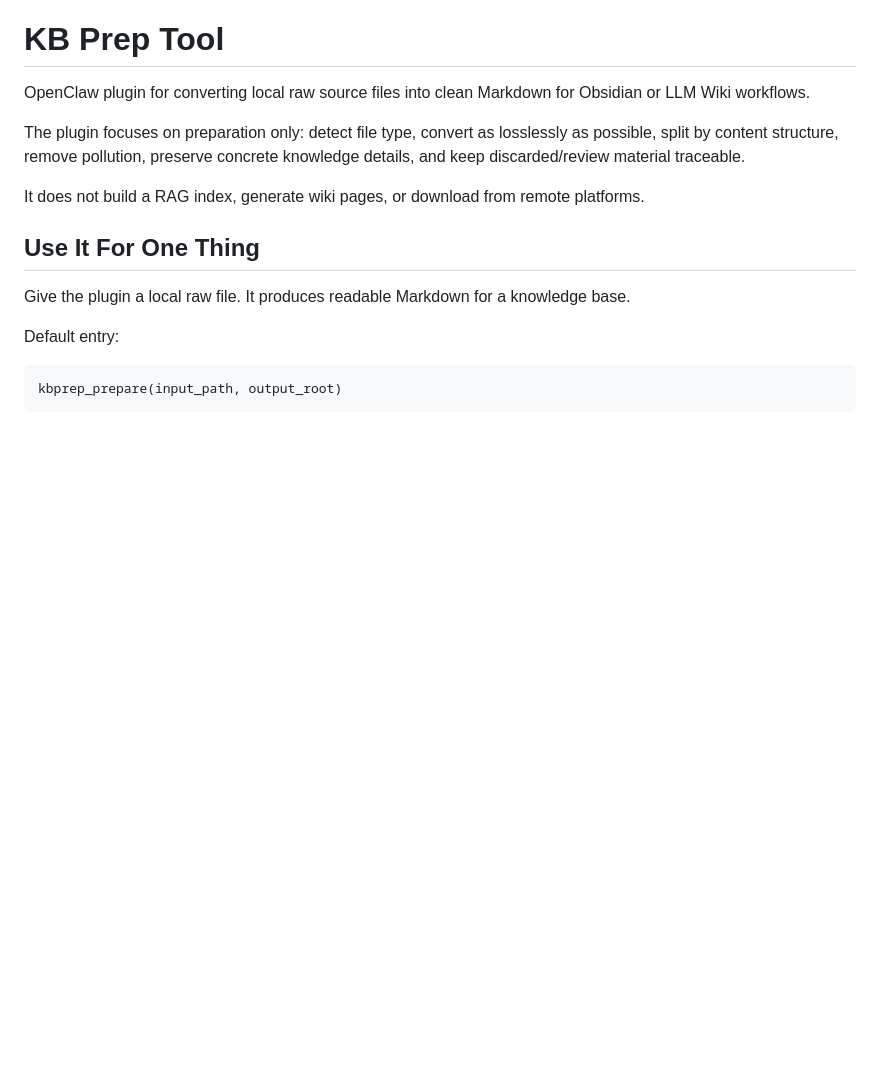
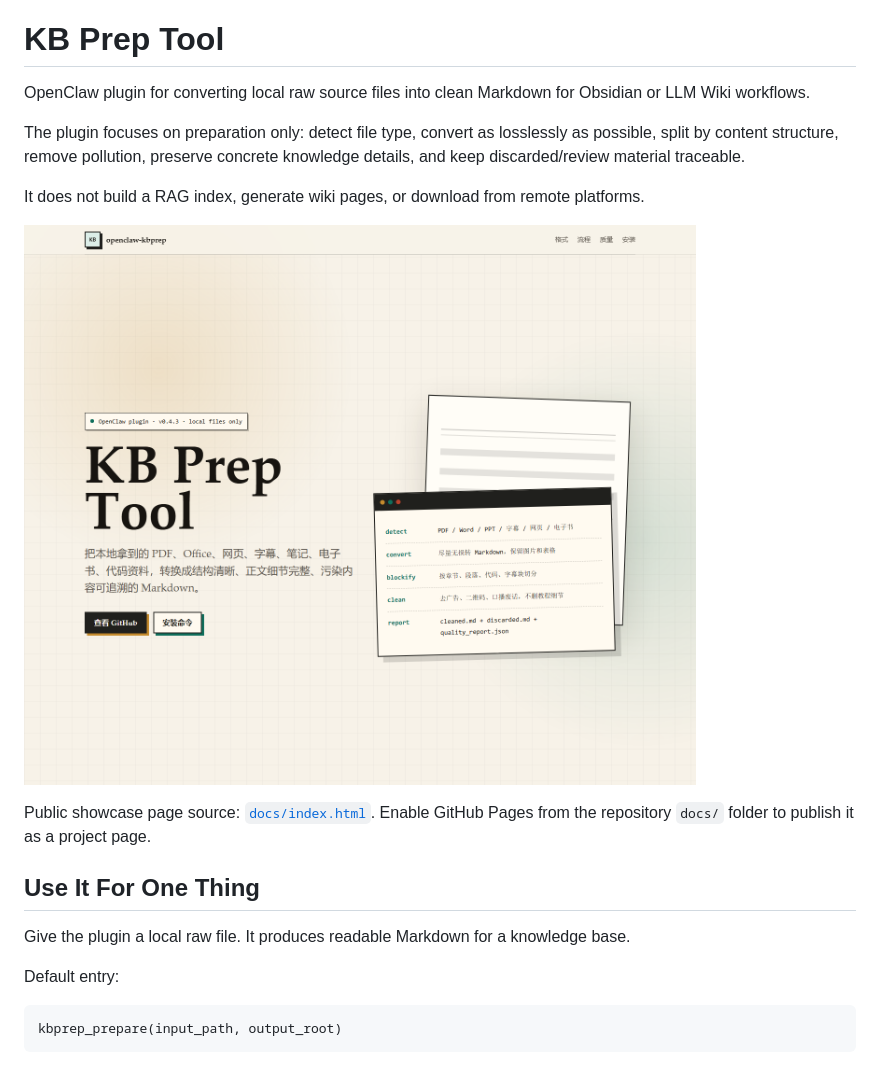
Before and after one commit to maple192600-LI/openclaw-kbprep, a Markdown page: README.md, the part around the change. Drawn GitHub-style; pictures changed too: docs/showcase-preview.png (added); blank space fills up the shorter version.

Commit message:
Add public showcase page

```diff
--- a/README.md
+++ b/README.md
@@ -5,6 +5,10 @@ OpenClaw plugin for converting local raw source files into clean Markdown for Ob
 The plugin focuses on preparation only: detect file type, convert as losslessly as possible, split by content structure, remove pollution, preserve concrete knowledge details, and keep discarded/review material traceable.
 
 It does not build a RAG index, generate wiki pages, or download from remote platforms.
+
+![KB Prep Tool showcase](docs/showcase-preview.png)
+
+Public showcase page source: [`docs/index.html`](docs/index.html). Enable GitHub Pages from the repository `docs/` folder to publish it as a project page.
 
 ## Use It For One Thing
 
```
Also changed, not shown: 1 other file.
